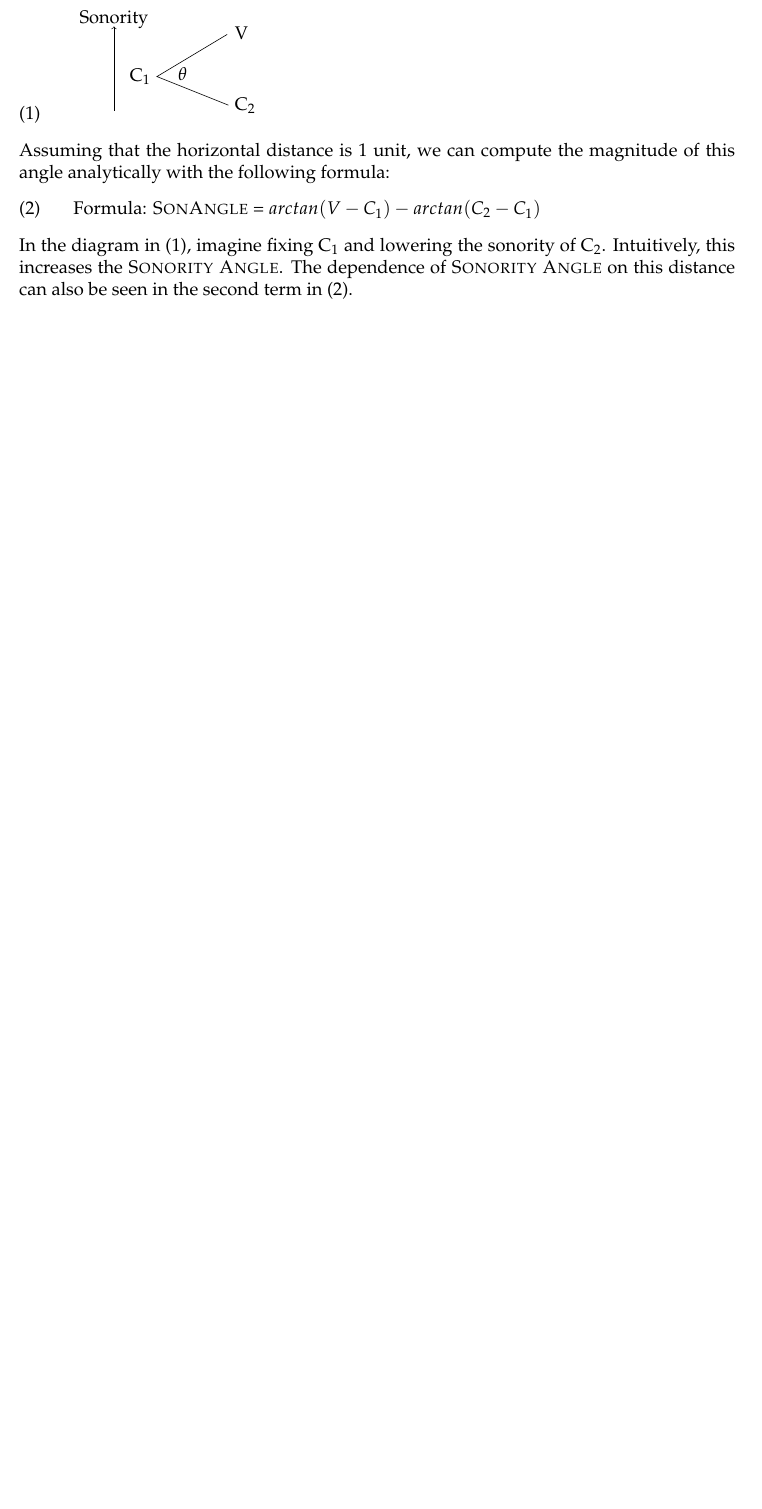
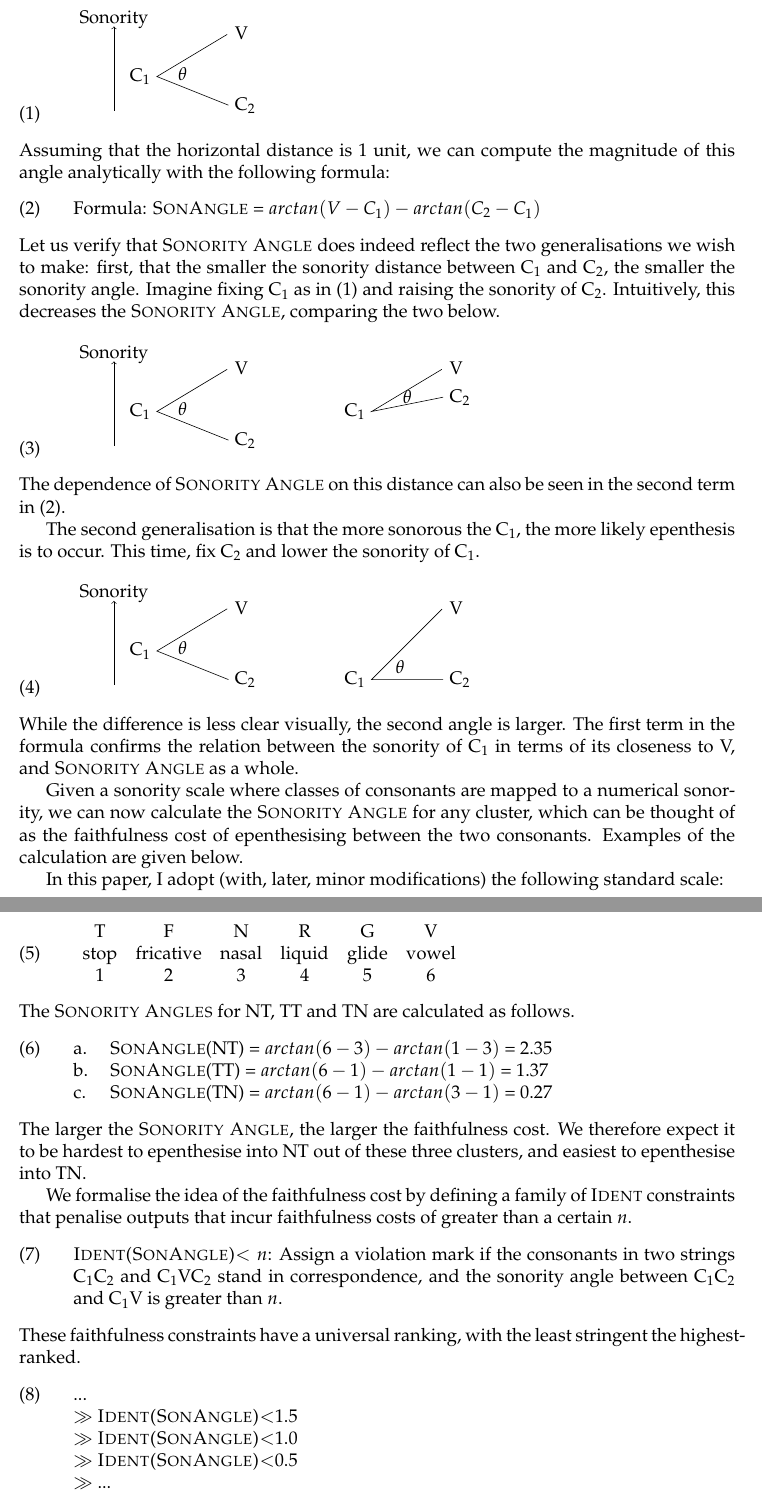
Before and after one commit to michelleful/SonorityAngle, a LaTeX paper (paper.tex): part of page 5 of 5 before the commit and two parts of pages 5 and 6 of 7 after it, the two joined at a grey line, cut so that both start at the same text, the shorter picture padded with empty space. Compiled offline with pdfLaTeX; an older LaTeX class or package is replaced by its successor.

Commit message:
Added further exposition on Sonority Angle

```diff
--- a/paper.tex
+++ b/paper.tex
@@ -120,7 +120,89 @@ Assuming that the horizontal distance is 1 unit, we can compute the magnitude of
 
 \ex. \label{sonangle_formula} Formula: \textsc{SonAngle} = $arctan(V-C_1) - arctan(C_2-C_1)$
 
-In the diagram in \ref{sonangle_picture}, imagine fixing C\textsubscript{1} and lowering the sonority of C\textsubscript{2}. Intuitively, this increases the {\sc Sonority Angle}. The dependence of {\sc Sonority Angle} on this distance can also be seen in the second term in \ref{sonangle_formula}.
+Let us verify that {\sc Sonority Angle} does indeed reflect the two generalisations we wish to make:
+first, that the smaller the sonority distance between C\textsubscript{1} and C\textsubscript{2},
+the smaller the sonority angle.
+Imagine fixing C\textsubscript{1} as in \ref{sonangle_picture} and raising the sonority of C\textsubscript{2}. Intuitively, this decreases the {\sc Sonority Angle}, comparing the two below.
+
+\ex. \begin{tikzpicture} [shorten >=1pt,scale=0.33]
+                      \draw [<-] (-3,6.5) -- (-3, 0.5) ; % axis
+                      \node at (-3, 7.0) {Sonority}; % axis label
+					 % left diagram
+                      \draw (5,1) -- (0,3) -- (5,6) ; % rising sonority
+                      \node at (1.8, 3.2) {$\theta$}; % theta label for rising sonority
+                      \node[left] at  (0,3) {C$_1$};
+                      \node[right] at (5,1) {C$_2$};
+                      \node[right] at (5,6) {V};
+					  % right diagram
+                      \draw (20,4) -- (15,3) -- (20,6) ; % falling sonority
+                      \node at (17.5, 4.0) {$\theta$}; % theta label for falling sonority
+                      \node[left] at (15,3) {C$_1$};
+                      \node[right] at (20,4) {C$_2$};
+                      \node[right] at (20,6) {V};
+\end{tikzpicture}
+
+The dependence of {\sc Sonority Angle} on this distance can also be seen in the second term in \ref{sonangle_formula}.
+
+The second generalisation is that the more sonorous the C\textsubscript{1}, the more likely
+epenthesis is to occur. This time, fix C\textsubscript{2} and lower the sonority of C\textsubscript{1}.
+
+\ex. \begin{tikzpicture} [shorten >=1pt,scale=0.33]
+                      \draw [<-] (-3,6.5) -- (-3, 0.5) ; % axis
+                      \node at (-3, 7.0) {Sonority}; % axis label
+					  % left diagram
+                      \draw (5,1) -- (0,3) -- (5,6) ; % rising sonority
+                      \node at (1.8, 3.2) {$\theta$}; % theta label for rising sonority
+                      \node[left] at  (0,3) {C$_1$};
+                      \node[right] at (5,1) {C$_2$};
+                      \node[right] at (5,6) {V};
+					  % right diagram
+                      \draw (20,1) -- (15,1) -- (20,6) ; % falling sonority
+                      \node at (17, 1.9) {$\theta$}; % theta label for falling sonority
+                      \node[left] at (15,1) {C$_1$};
+                      \node[right] at (20,1) {C$_2$};
+                      \node[right] at (20,6) {V};
+\end{tikzpicture}
+
+While the difference is less clear visually, the second angle is larger. The first term in the formula confirms the relation between the sonority of C\textsubscript{1} in terms of its closeness to V, and {\sc Sonority Angle} as a whole.
+
+Given a sonority scale where classes of consonants are mapped to a numerical sonority, we can now calculate
+the {\sc Sonority Angle} for any cluster, which can be thought of as the faithfulness cost of epenthesising
+between the two consonants.  Examples of the calculation are given below.
+
+In this paper, I adopt (with, later, minor modifications) the following standard scale:
+
+\ex. \label{standardsonorityscale}
+      \begin{tabular}{cccccc}
+         T & F & N & R & G & V \\
+         stop & fricative & nasal & liquid & glide & vowel \\
+         1 & 2 & 3 & 4 & 5 & 6 \\
+      \end{tabular}
+
+The {\sc Sonority Angles} for NT, TT and TN are calculated as follows.
+
+\ex. \a. \textsc{SonAngle}(NT) =  $arctan(6-3) - arctan(1-3)$ = 2.35
+     \b. \textsc{SonAngle}(TT) =  $arctan(6-1) - arctan(1-1)$ = 1.37
+     \c. \textsc{SonAngle}(TN) =  $arctan(6-1) - arctan(3-1)$ = 0.27
+
+The larger the {\sc Sonority Angle}, the larger the faithfulness cost. We therefore expect it to be hardest to epenthesise into NT out of these three clusters, and easiest to epenthesise into TN.
+
+We formalise the idea of the faithfulness cost by defining a family of \textsc{Ident} constraints that penalise outputs that incur faithfulness costs of greater than a certain $n$.
+
+\ex. \textsc{Ident(SonAngle)}$<n$: Assign a violation mark if the consonants in two strings C\textsubscript{1}C\textsubscript{2} and C\textsubscript{1}VC\textsubscript{2}
+stand in correspondence, and the sonority angle between C\textsubscript{1}C\textsubscript{2} and C\textsubscript{1}V is greater than $n$. % TODO: change to it being a property of C1?
+
+These faithfulness constraints have a universal ranking, with the least stringent the highest-ranked.
+
+   \ex. ... \newline
+            $\gg$ \textsc{Ident(SonAngle)}$<$1.5 \newline
+            $\gg$ \textsc{Ident(SonAngle)}$<$1.0 \newline
+            $\gg$ \textsc{Ident(SonAngle)}$<$0.5 \newline
+            $\gg$ ...
+
+Note that I do not claim that this is the only dimension of perceptual similarity relevant to epenthesis.
+As we will see later in the paper, other faithfulness constraints may prevent epenthesis, such as a restriction on epenthesising a vowel between two obstruents, which introduces an additional region of sonorance that had previously not existed \cite{flemming.2008}.
+
 
 \section{Case study: Irish} \label{irish}
 
```
Also changed, not shown: paper.pdf.
